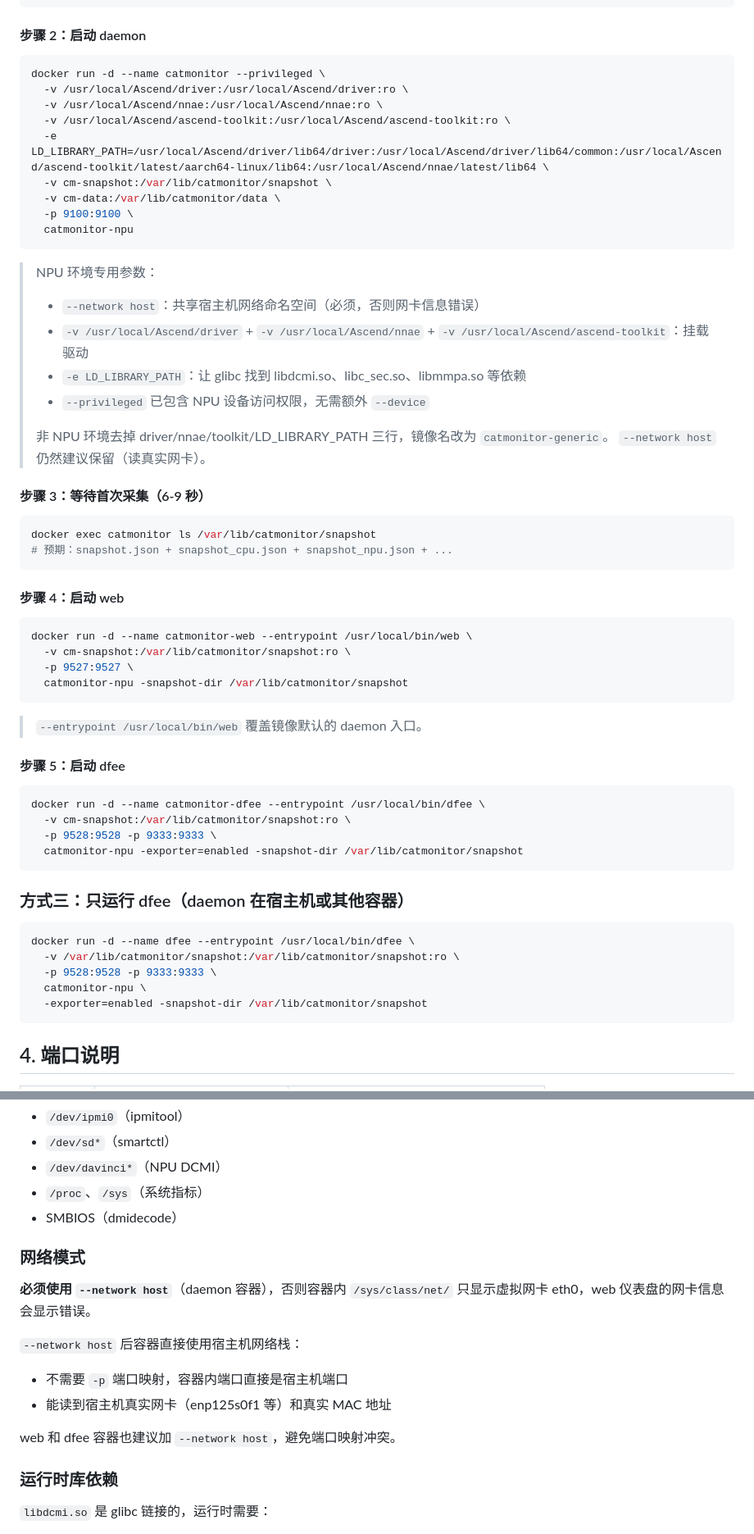
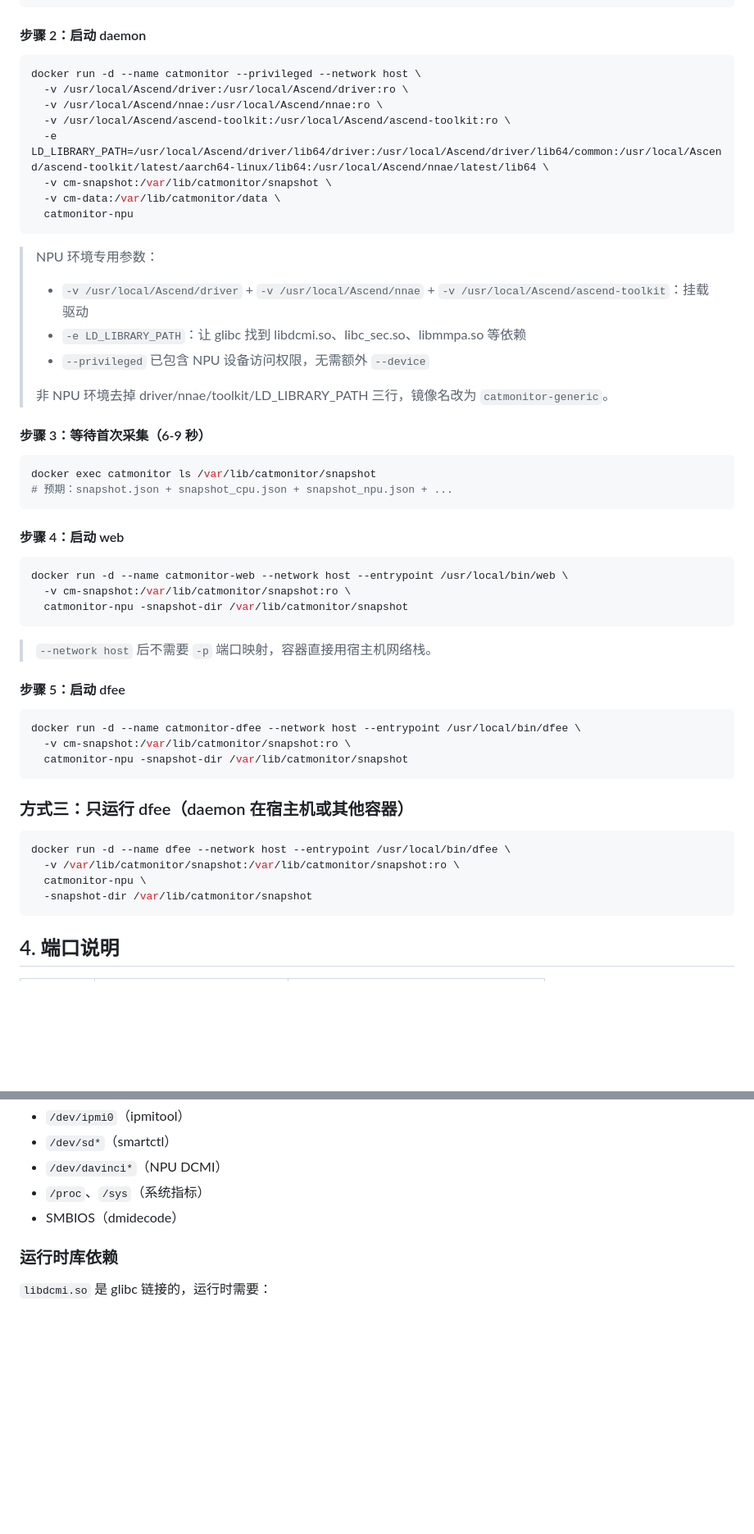
Before and after one commit to Computing-Availability-Tools/CATMonitor, a Markdown page: docker/README.md, 2 parts joined by grey strips. Shown at 82% size. Rendered like a GitHub page; blank space fills up the shorter version.

Commit message:
docs: README 所有 docker run 加 --network host (去掉 -p 映射, 去掉网络模式单独说明)

````diff
--- a/docker/README.md
+++ b/docker/README.md
@@ -92,25 +92,22 @@ docker volume create cm-data
 #### 步骤 2：启动 daemon
 
 ```bash
-docker run -d --name catmonitor --privileged \
+docker run -d --name catmonitor --privileged --network host \
   -v /usr/local/Ascend/driver:/usr/local/Ascend/driver:ro \
   -v /usr/local/Ascend/nnae:/usr/local/Ascend/nnae:ro \
   -v /usr/local/Ascend/ascend-toolkit:/usr/local/Ascend/ascend-toolkit:ro \
   -e LD_LIBRARY_PATH=/usr/local/Ascend/driver/lib64/driver:/usr/local/Ascend/driver/lib64/common:/usr/local/Ascend/ascend-toolkit/latest/aarch64-linux/lib64:/usr/local/Ascend/nnae/latest/lib64 \
   -v cm-snapshot:/var/lib/catmonitor/snapshot \
   -v cm-data:/var/lib/catmonitor/data \
-  -p 9100:9100 \
   catmonitor-npu
 ```
 
 > NPU 环境专用参数：
-> - `--network host`：共享宿主机网络命名空间（必须，否则网卡信息错误）
 > - `-v /usr/local/Ascend/driver` + `-v /usr/local/Ascend/nnae` + `-v /usr/local/Ascend/ascend-toolkit`：挂载驱动
 > - `-e LD_LIBRARY_PATH`：让 glibc 找到 libdcmi.so、libc_sec.so、libmmpa.so 等依赖
 > - `--privileged` 已包含 NPU 设备访问权限，无需额外 `--device`
 >
 > 非 NPU 环境去掉 driver/nnae/toolkit/LD_LIBRARY_PATH 三行，镜像名改为 `catmonitor-generic`。
-> `--network host` 仍然建议保留（读真实网卡）。
 
 #### 步骤 3：等待首次采集（6-9 秒）
 
@@ -122,31 +119,28 @@ docker exec catmonitor ls /var/lib/catmonitor/snapshot
 #### 步骤 4：启动 web
 
 ```bash
-docker run -d --name catmonitor-web --entrypoint /usr/local/bin/web \
+docker run -d --name catmonitor-web --network host --entrypoint /usr/local/bin/web \
   -v cm-snapshot:/var/lib/catmonitor/snapshot:ro \
-  -p 9527:9527 \
   catmonitor-npu -snapshot-dir /var/lib/catmonitor/snapshot
 ```
 
-> `--entrypoint /usr/local/bin/web` 覆盖镜像默认的 daemon 入口。
+> `--network host` 后不需要 `-p` 端口映射，容器直接用宿主机网络栈。
 
 #### 步骤 5：启动 dfee
 
 ```bash
-docker run -d --name catmonitor-dfee --entrypoint /usr/local/bin/dfee \
+docker run -d --name catmonitor-dfee --network host --entrypoint /usr/local/bin/dfee \
   -v cm-snapshot:/var/lib/catmonitor/snapshot:ro \
-  -p 9528:9528 -p 9333:9333 \
-  catmonitor-npu -exporter=enabled -snapshot-dir /var/lib/catmonitor/snapshot
+  catmonitor-npu -snapshot-dir /var/lib/catmonitor/snapshot
 ```
 
 ### 方式三：只运行 dfee（daemon 在宿主机或其他容器）
 
 ```bash
-docker run -d --name dfee --entrypoint /usr/local/bin/dfee \
+docker run -d --name dfee --network host --entrypoint /usr/local/bin/dfee \
   -v /var/lib/catmonitor/snapshot:/var/lib/catmonitor/snapshot:ro \
-  -p 9528:9528 -p 9333:9333 \
   catmonitor-npu \
-  -exporter=enabled -snapshot-dir /var/lib/catmonitor/snapshot
+  -snapshot-dir /var/lib/catmonitor/snapshot
 ```
 
 ## 4. 端口说明
@@ -211,16 +204,6 @@ docker run -d --name catmonitor \
 - `/proc`、`/sys`（系统指标）
 - SMBIOS（dmidecode）
 
-### 网络模式
-
-**必须使用 `--network host`**（daemon 容器），否则容器内 `/sys/class/net/` 只显示虚拟网卡 eth0，web 仪表盘的网卡信息会显示错误。
-
-`--network host` 后容器直接使用宿主机网络栈：
-- 不需要 `-p` 端口映射，容器内端口直接是宿主机端口
-- 能读到宿主机真实网卡（enp125s0f1 等）和真实 MAC 地址
-
-web 和 dfee 容器也建议加 `--network host`，避免端口映射冲突。
-
 ### 运行时库依赖
 
 `libdcmi.so` 是 glibc 链接的，运行时需要：
````
Also changed, not shown: other parts of docker/README.md (+6 -10 lines).
